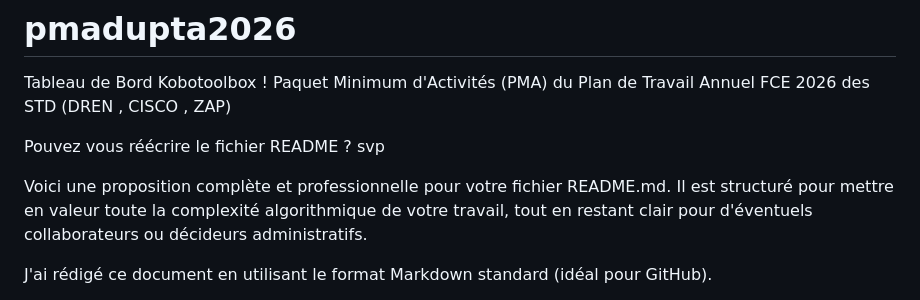
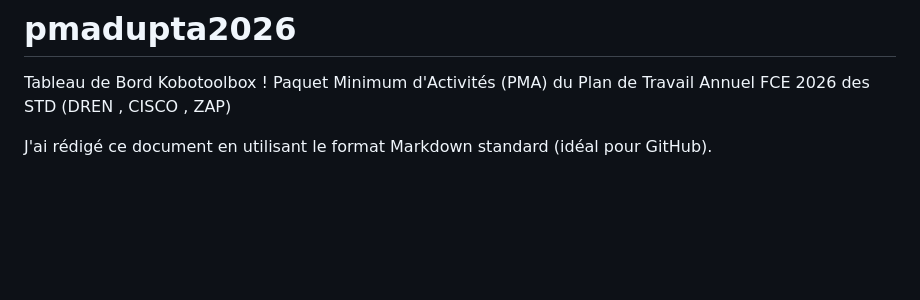
Before and after one commit to mariocardiagit/pmadupta2026, a Markdown page: README.md, the part around the change. GitHub-like rendering; blank space fills up the shorter version.

Commit message:
Update README.md
MAJ

```diff
--- a/README.md
+++ b/README.md
@@ -1,9 +1,5 @@
 # pmadupta2026
 Tableau de Bord Kobotoolbox ! Paquet Minimum d'Activités (PMA) du Plan de Travail Annuel FCE 2026 des STD (DREN , CISCO , ZAP)
-
-Pouvez vous réécrire le fichier README ? svp
-
-Voici une proposition complète et professionnelle pour votre fichier README.md. Il est structuré pour mettre en valeur toute la complexité algorithmique de votre travail, tout en restant clair pour d'éventuels collaborateurs ou décideurs administratifs.
 
 J'ai rédigé ce document en utilisant le format Markdown standard (idéal pour GitHub).
 
```
